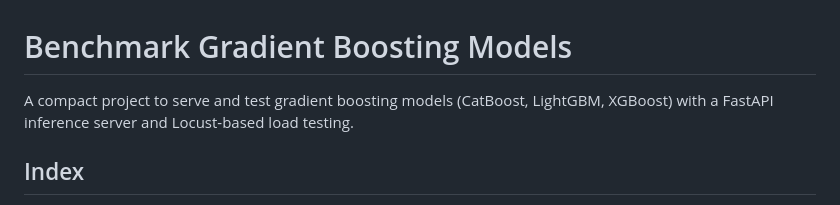
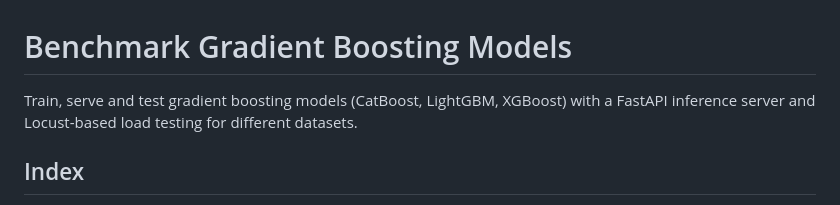
Before and after one commit to Sabreclaw/catboost-xgboost-lightgbm, a Markdown page: README.md, the part around the change. Drawn GitHub-style.

```diff
--- a/README.md
+++ b/README.md
@@ -1,6 +1,6 @@
 # Benchmark Gradient Boosting Models
 
-A compact project to serve and test gradient boosting models (CatBoost, LightGBM, XGBoost) with a FastAPI inference server and Locust-based load testing.
+Train, serve and test gradient boosting models (CatBoost, LightGBM, XGBoost) with a FastAPI inference server and Locust-based load testing for different datasets.
 
 ## Index
 - [Prerequisites](#prerequisites)
```
